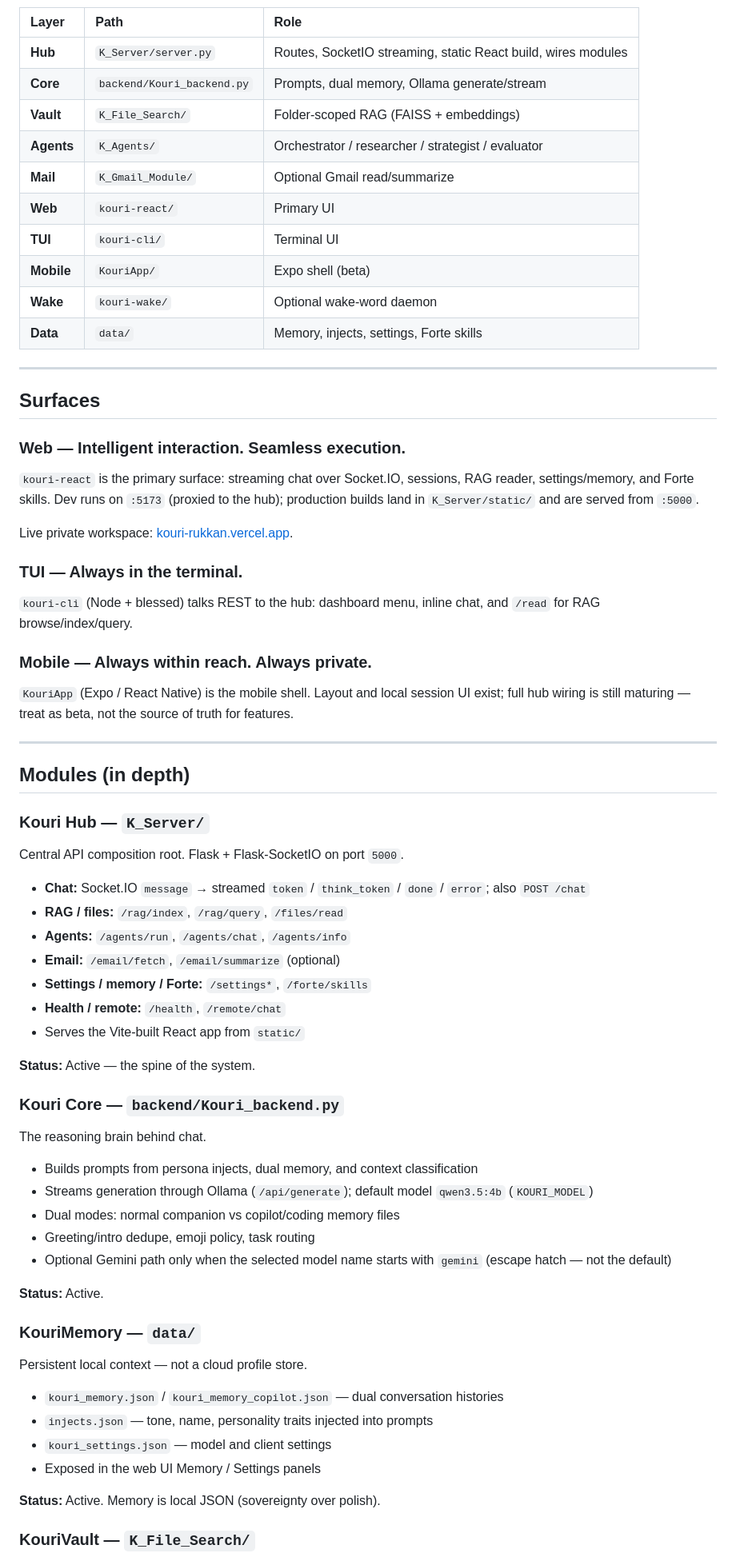
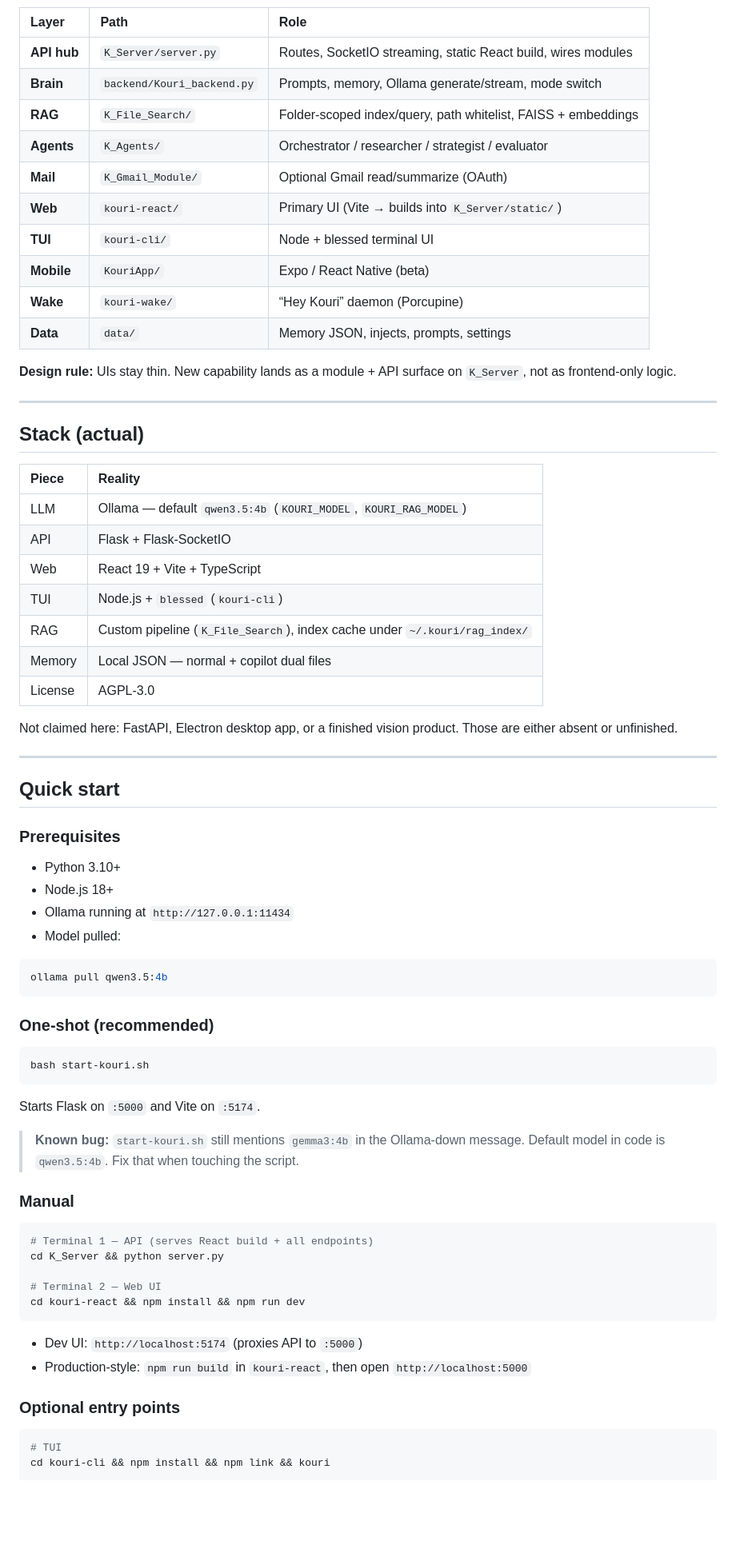
Before and after one commit to TadeyRuk/Kouri-Public, a Markdown page: README.md, the part around one of its changes. Shown at 80% size. Drawn GitHub-style; blank space fills up the shorter version.

````diff
--- a/README.md
+++ b/README.md
@@ -101,75 +42,76 @@ flowchart TB
 
 | Layer | Path | Role |
 | :--- | :--- | :--- |
-| **Hub** | `K_Server/server.py` | Routes, SocketIO streaming, static React build, wires modules |
-| **Core** | `backend/Kouri_backend.py` | Prompts, dual memory, Ollama generate/stream |
-| **Vault** | `K_File_Search/` | Folder-scoped RAG (FAISS + embeddings) |
+| **API hub** | `K_Server/server.py` | Routes, SocketIO streaming, static React build, wires modules |
+| **Brain** | `backend/Kouri_backend.py` | Prompts, memory, Ollama generate/stream, mode switch |
+| **RAG** | `K_File_Search/` | Folder-scoped index/query, path whitelist, FAISS + embeddings |
 | **Agents** | `K_Agents/` | Orchestrator / researcher / strategist / evaluator |
-| **Mail** | `K_Gmail_Module/` | Optional Gmail read/summarize |
-| **Web** | `kouri-react/` | Primary UI |
-| **TUI** | `kouri-cli/` | Terminal UI |
-| **Mobile** | `KouriApp/` | Expo shell (beta) |
-| **Wake** | `kouri-wake/` | Optional wake-word daemon |
-| **Data** | `data/` | Memory, injects, settings, Forte skills |
+| **Mail** | `K_Gmail_Module/` | Optional Gmail read/summarize (OAuth) |
+| **Web** | `kouri-react/` | Primary UI (Vite → builds into `K_Server/static/`) |
+| **TUI** | `kouri-cli/` | Node + blessed terminal UI |
+| **Mobile** | `KouriApp/` | Expo / React Native (beta) |
+| **Wake** | `kouri-wake/` | “Hey Kouri” daemon (Porcupine) |
+| **Data** | `data/` | Memory JSON, injects, prompts, settings |
+
+**Design rule:** UIs stay thin. New capability lands as a module + API surface on `K_Server`, not as frontend-only logic.
 
 ---
 
-## Surfaces
+## Stack (actual)
 
-### Web — Intelligent interaction. Seamless execution.
+| Piece | Reality |
+| :--- | :--- |
+| LLM | Ollama — default `qwen3.5:4b` (`KOURI_MODEL`, `KOURI_RAG_MODEL`) |
+| API | Flask + Flask-SocketIO |
+| Web | React 19 + Vite + TypeScript |
+| TUI | Node.js + `blessed` (`kouri-cli`) |
+| RAG | Custom pipeline (`K_File_Search`), index cache under `~/.kouri/rag_index/` |
+| Memory | Local JSON — normal + copilot dual files |
+| License | AGPL-3.0 |
 
-`kouri-react` is the primary surface: streaming chat over Socket.IO, sessions, RAG reader, settings/memory, and Forte skills. Dev runs on `:5173` (proxied to the hub); production builds land in `K_Server/static/` and are served from `:5000`.
-
-Live private workspace: [kouri-rukkan.vercel.app](https://kouri-rukkan.vercel.app/).
-
-### TUI — Always in the terminal.
-
-`kouri-cli` (Node + blessed) talks REST to the hub: dashboard menu, inline chat, and `/read` for RAG browse/index/query.
-
-### Mobile — Always within reach. Always private.
-
-`KouriApp` (Expo / React Native) is the mobile shell. Layout and local session UI exist; full hub wiring is still maturing — treat as beta, not the source of truth for features.
+Not claimed here: FastAPI, Electron desktop app, or a finished vision product. Those are either absent or unfinished.
 
 ---
 
-## Modules (in depth)
+## Quick start
 
-### Kouri Hub — `K_Server/`
+### Prerequisites
 
-Central API composition root. Flask + Flask-SocketIO on port `5000`.
+- Python 3.10+
+- Node.js 18+
+- Ollama running at `http://127.0.0.1:11434`
+- Model pulled:
 
-- **Chat:** Socket.IO `message` → streamed `token` / `think_token` / `done` / `error`; also `POST /chat`
-- **RAG / files:** `/rag/index`, `/rag/query`, `/files/read`
-- **Agents:** `/agents/run`, `/agents/chat`, `/agents/info`
-- **Email:** `/email/fetch`, `/email/summarize` (optional)
-- **Settings / memory / Forte:** `/settings*`, `/forte/skills`
-- **Health / remote:** `/health`, `/remote/chat`
-- Serves the Vite-built React app from `static/`
+```bash
+ollama pull qwen3.5:4b
+```
 
-**Status:** Active — the spine of the system.
+### One-shot (recommended)
 
-### Kouri Core — `backend/Kouri_backend.py`
+```bash
+bash start-kouri.sh
+```
 
-The reasoning brain behind chat.
+Starts Flask on `:5000` and Vite on `:5174`.
 
-- Builds prompts from persona injects, dual memory, and context classification
-- Streams generation through Ollama (`/api/generate`); default model `qwen3.5:4b` (`KOURI_MODEL`)
-- Dual modes: normal companion vs copilot/coding memory files
-- Greeting/intro dedupe, emoji policy, task routing
-- Optional Gemini path only when the selected model name starts with `gemini` (escape hatch — not the default)
+> **Known bug:** `start-kouri.sh` still mentions `gemma3:4b` in the Ollama-down message. Default model in code is `qwen3.5:4b`. Fix that when touching the script.
 
-**Status:** Active.
+### Manual
 
-### KouriMemory — `data/`
+```bash
+# Terminal 1 — API (serves React build + all endpoints)
+cd K_Server && python server.py
 
-Persistent local context — not a cloud profile store.
+# Terminal 2 — Web UI
+cd kouri-react && npm install && npm run dev
+```
 
-- `kouri_memory.json` / `kouri_memory_copilot.json` — dual conversation histories
-- `injects.json` — tone, name, personality traits injected into prompts
-- `kouri_settings.json` — model and client settings
-- Exposed in the web UI Memory / Settings panels
+- Dev UI: `http://localhost:5174` (proxies API to `:5000`)
+- Production-style: `npm run build` in `kouri-react`, then open `http://localhost:5000`
 
-**Status:** Active. Memory is local JSON (sovereignty over polish).
+### Optional entry points
 
-### KouriVault — `K_File_Search/`
+```bash
+# TUI
+cd kouri-cli && npm install && npm link && kouri
 
````
Also changed, not shown: other parts of README.md (+140 -142 lines), assets/kouri-tree-roots-logo.png (added), assets/screenshots/kouri-v3-final-dark.png (added), assets/screenshots/kouri-v3-mobile.png (added).
